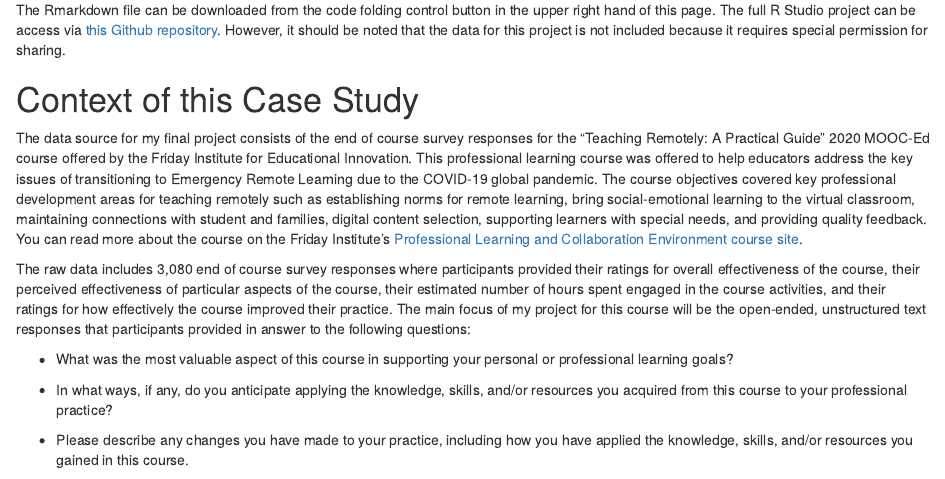
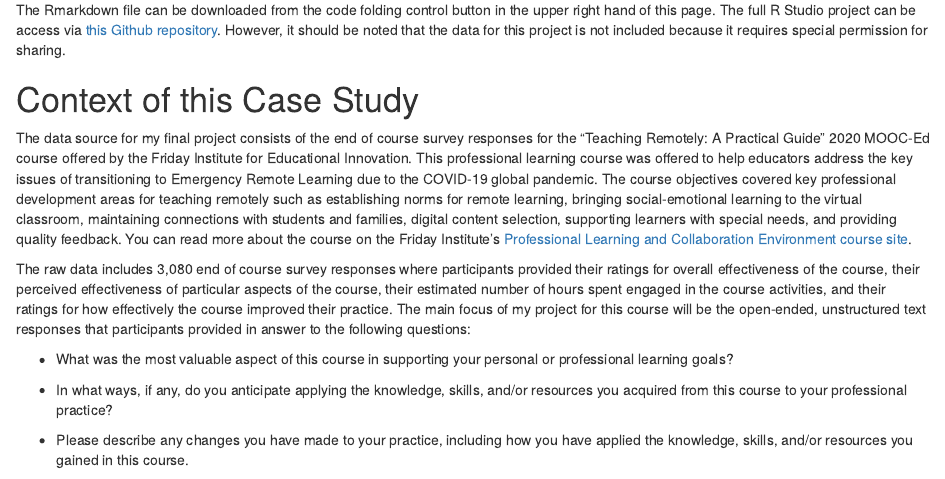
Before and after one commit to jennhouchins/TeachingRemotely, an R Markdown document (index.Rmd): the page in a window 1100 px wide, from 220 px down. Rendered offline with R 4.5, knitr and Pandoc, with nearby package versions; drawn as R Markdown's standard HTML page in place of the format the file asks for; some code elsewhere in the file could not run offline.

Commit message:
Fixing some typos

```diff
--- a/index.Rmd
+++ b/index.Rmd
@@ -43,7 +43,7 @@ The Rmarkdown file can be downloaded from the code folding control button in the
 
 # Context of this Case Study
 
-The data source for my final project consists of the end of course survey responses for the "Teaching Remotely: A Practical Guide" 2020 MOOC-Ed course offered by the Friday Institute for Educational Innovation. This professional learning course was offered to help educators address the key issues of transitioning to Emergency Remote Learning due to the COVID-19 global pandemic. The course objectives covered key professional development areas for teaching remotely such as establishing norms for remote learning, bring social-emotional learning to the virtual classroom, maintaining connections with student and families, digital content selection, supporting learners with special needs, and providing quality feedback. You can read more about the course on the Friday Institute's [Professional Learning and Collaboration Environment course site](https://place.fi.ncsu.edu/local/catalog/course.php?id=24&ref=1).
+The data source for my final project consists of the end of course survey responses for the "Teaching Remotely: A Practical Guide" 2020 MOOC-Ed course offered by the Friday Institute for Educational Innovation. This professional learning course was offered to help educators address the key issues of transitioning to Emergency Remote Learning due to the COVID-19 global pandemic. The course objectives covered key professional development areas for teaching remotely such as establishing norms for remote learning, bringing social-emotional learning to the virtual classroom, maintaining connections with students and families, digital content selection, supporting learners with special needs, and providing quality feedback. You can read more about the course on the Friday Institute's [Professional Learning and Collaboration Environment course site](https://place.fi.ncsu.edu/local/catalog/course.php?id=24&ref=1).
 
 The raw data includes 3,080 end of course survey responses where participants provided their ratings for overall effectiveness of the course, their perceived effectiveness of particular aspects of the course, their estimated number of hours spent engaged in the course activities, and their ratings for how effectively the course improved their practice. The main focus of my project for this course will be the open-ended, unstructured text responses that participants provided in answer to the following questions:
 
```
